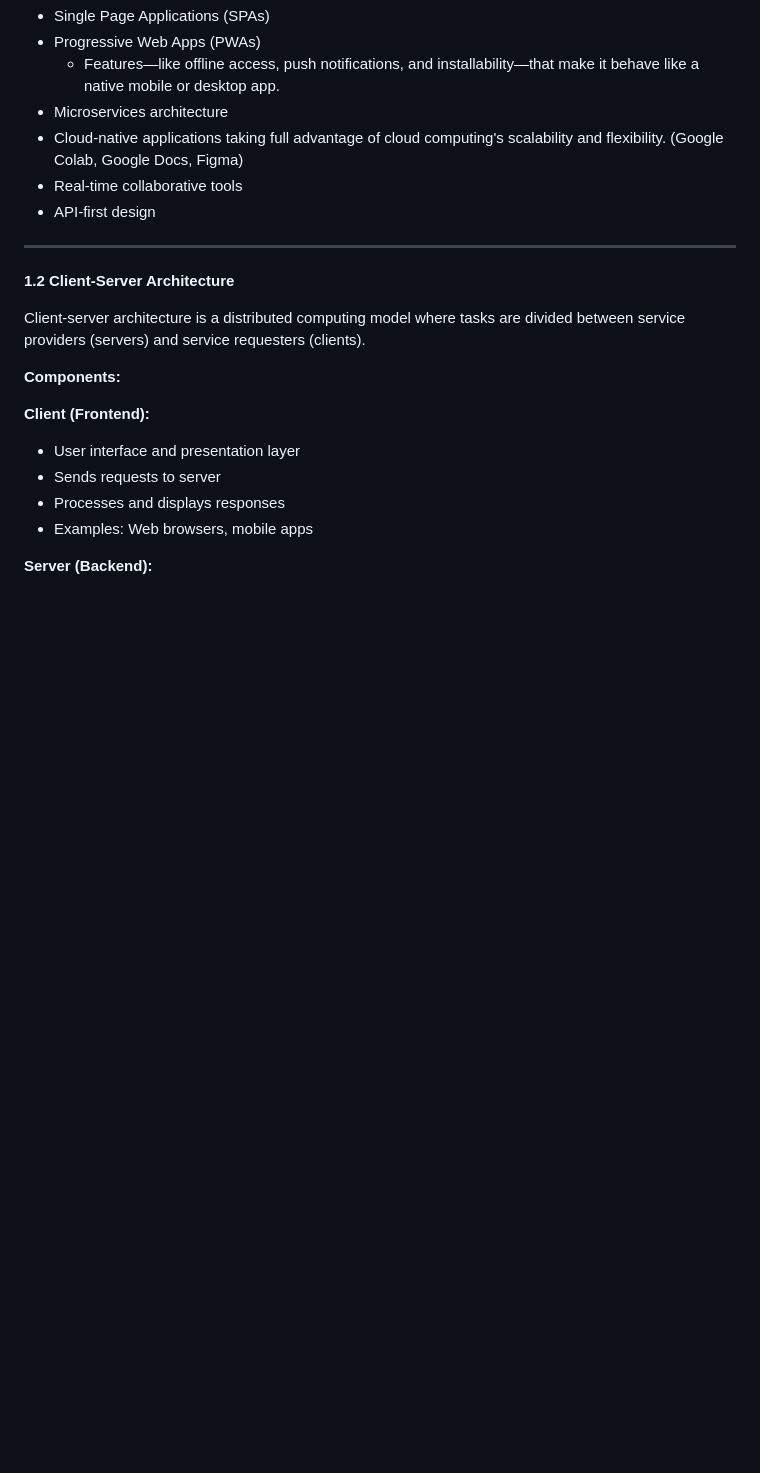
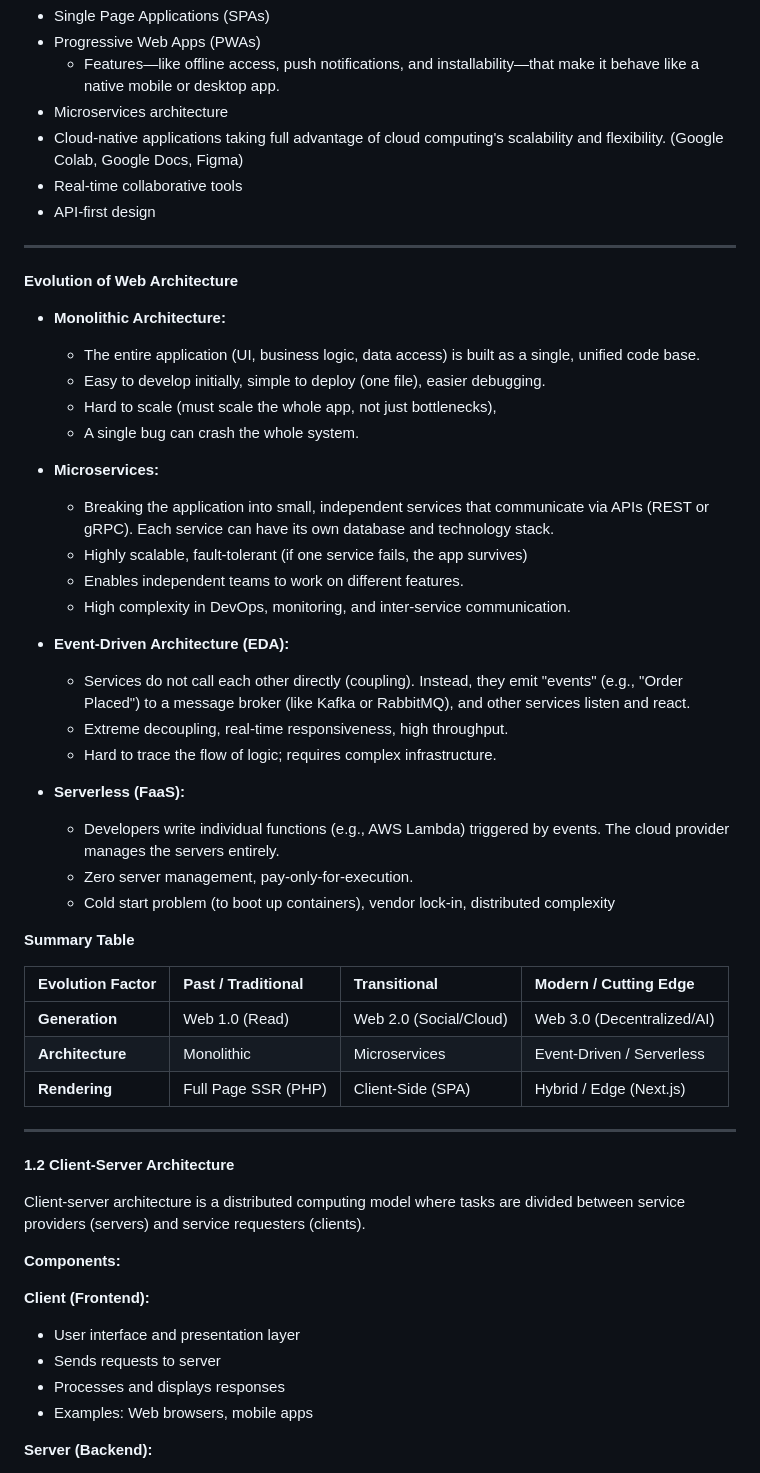
Before and after one commit to bidursapkota00/web-application-programming-bct, a Markdown page: README.md, the part around the change printed below. Rendered like a GitHub page; blank space fills up the shorter version.

```diff
--- a/README.md
+++ b/README.md
@@ -65,6 +70,44 @@
 - Cloud-native applications taking full advantage of cloud computing's scalability and flexibility. (Google Colab, Google Docs, Figma)
 - Real-time collaborative tools
 - API-first design
+
+---
+
+**Evolution of Web Architecture**
+
+- **Monolithic Architecture:**
+
+  - The entire application (UI, business logic, data access) is built as a single, unified code base.
+  - Easy to develop initially, simple to deploy (one file), easier debugging.
+  - Hard to scale (must scale the whole app, not just bottlenecks),
+  - A single bug can crash the whole system.
+
+- **Microservices:**
+
+  - Breaking the application into small, independent services that communicate via APIs (REST or gRPC). Each service can have its own database and technology stack.
+  - Highly scalable, fault-tolerant (if one service fails, the app survives)
+  - Enables independent teams to work on different features.
+  - High complexity in DevOps, monitoring, and inter-service communication.
+
+- **Event-Driven Architecture (EDA):**
+
+  - Services do not call each other directly (coupling). Instead, they emit "events" (e.g., "Order Placed") to a message broker (like Kafka or RabbitMQ), and other services listen and react.
+  - Extreme decoupling, real-time responsiveness, high throughput.
+  - Hard to trace the flow of logic; requires complex infrastructure.
+
+- **Serverless (FaaS):**
+  - Developers write individual functions (e.g., AWS Lambda) triggered by events. The cloud provider manages the servers entirely.
+  - Zero server management, pay-only-for-execution.
+  - Cold start problem (to boot up containers), vendor lock-in, distributed complexity
+    <br>
+
+**Summary Table**
+
+| Evolution Factor | **Past / Traditional** | **Transitional**       | **Modern / Cutting Edge**  |
+| :--------------- | :--------------------- | :--------------------- | :------------------------- |
+| **Generation**   | Web 1.0 (Read)         | Web 2.0 (Social/Cloud) | Web 3.0 (Decentralized/AI) |
+| **Architecture** | Monolithic             | Microservices          | Event-Driven / Serverless  |
+| **Rendering**    | Full Page SSR (PHP)    | Client-Side (SPA)      | Hybrid / Edge (Next.js)    |
 
 ---
 
```
Also changed, not shown: other parts of README.md (+7 -2 lines), 11-web-application-programming.jpg (added).
